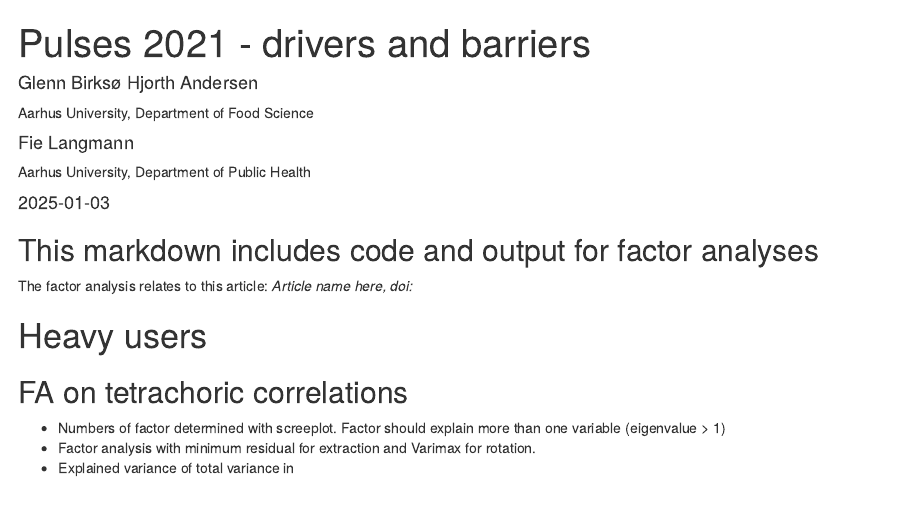
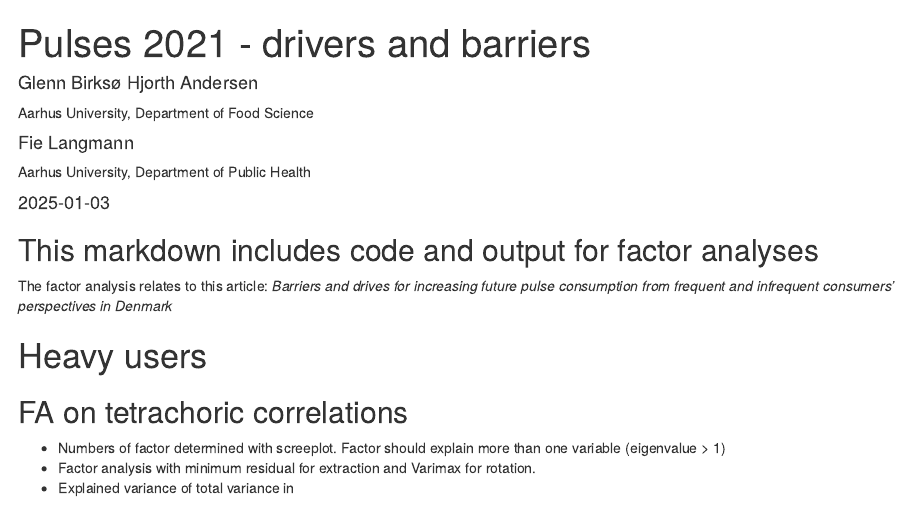
Before and after one commit to Fie-Langmann/pulses21, an R Markdown document (factor_analyses_pulses21.Rmd): the page in a window 1100 px wide, from its top. Rendered offline with R 4.5, knitr and Pandoc, with nearby package versions; some code elsewhere in the file could not run offline.

Commit message:
Update factor_analyses_pulses21.Rmd
minor edits

````diff
--- a/factor_analyses_pulses21.Rmd
+++ b/factor_analyses_pulses21.Rmd
@@ -13,7 +13,7 @@ output: html_document
 
 ## This markdown includes code and output for factor analyses
 
-The factor analysis relates to this article: *Article name here, doi:*
+The factor analysis relates to this article: *Barriers and drives for increasing future pulse consumption from frequent and infrequent consumers’ perspectives in Denmark*
 
 ```{r setup, include=FALSE}
 knitr::opts_chunk$set(echo = TRUE,warning = FALSE,message = FALSE)
````
